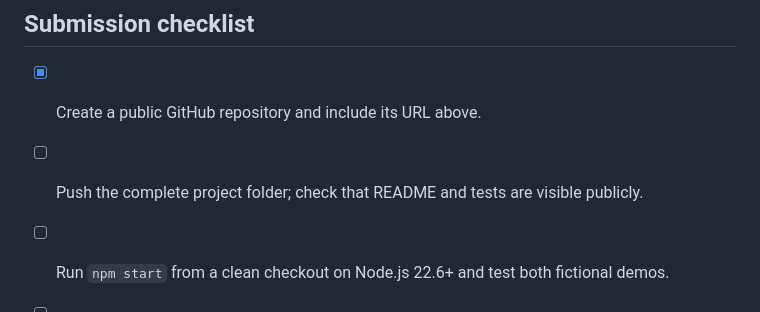
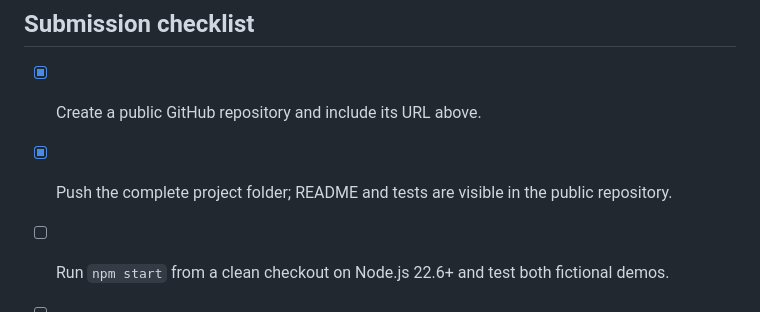
Before and after one commit to KubaMinecraft20/vektor-lead-research-agent, a Markdown page: SUBMISSION.md, the part around the change. Rendered like a GitHub page.

Commit message:
Mark public repository checklist complete

```diff
--- a/SUBMISSION.md
+++ b/SUBMISSION.md
@@ -58,7 +58,7 @@ Node.js built-ins, TypeScript, HTML, CSS, and browser JavaScript. No third-party
 ## Submission checklist
 
 - [x] Create a public GitHub repository and include its URL above.
-- [ ] Push the complete project folder; check that README and tests are visible publicly.
+- [x] Push the complete project folder; README and tests are visible in the public repository.
 - [ ] Run `npm start` from a clean checkout on Node.js 22.6+ and test both fictional demos.
 - [ ] Test one public site and one unavailable site with pasted public text; verify the source citations and error fallback.
 - [ ] Record the 2:35 walkthrough, including the brief copy action and a short code view.
```
